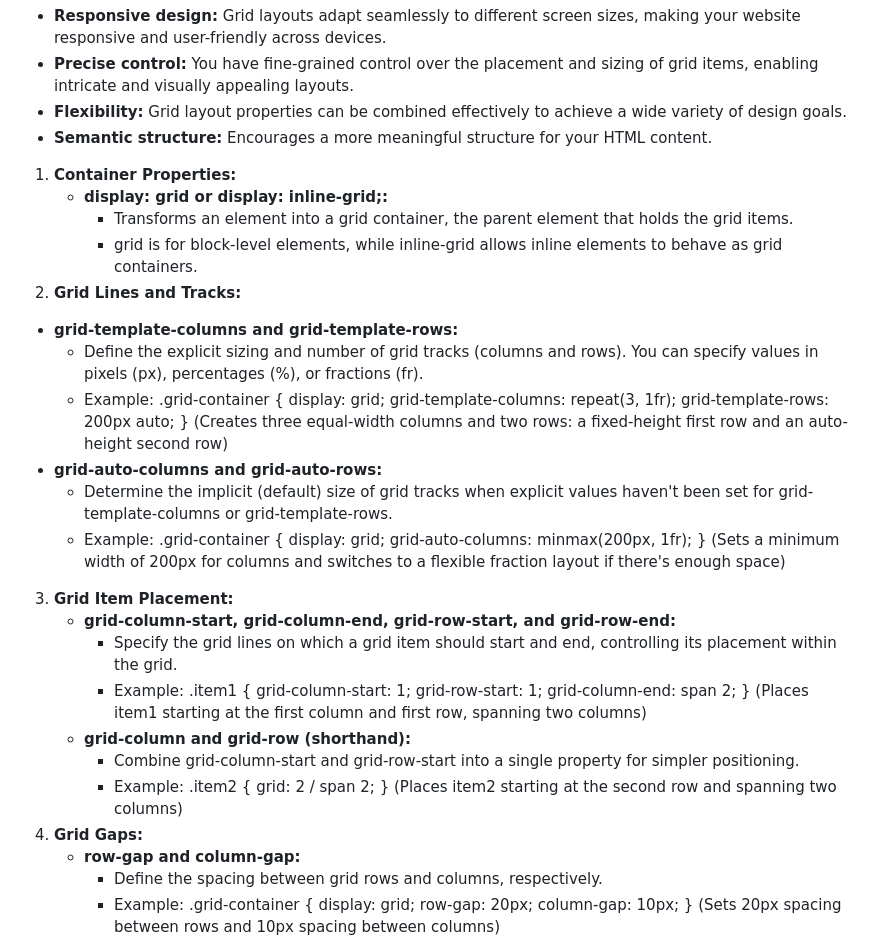
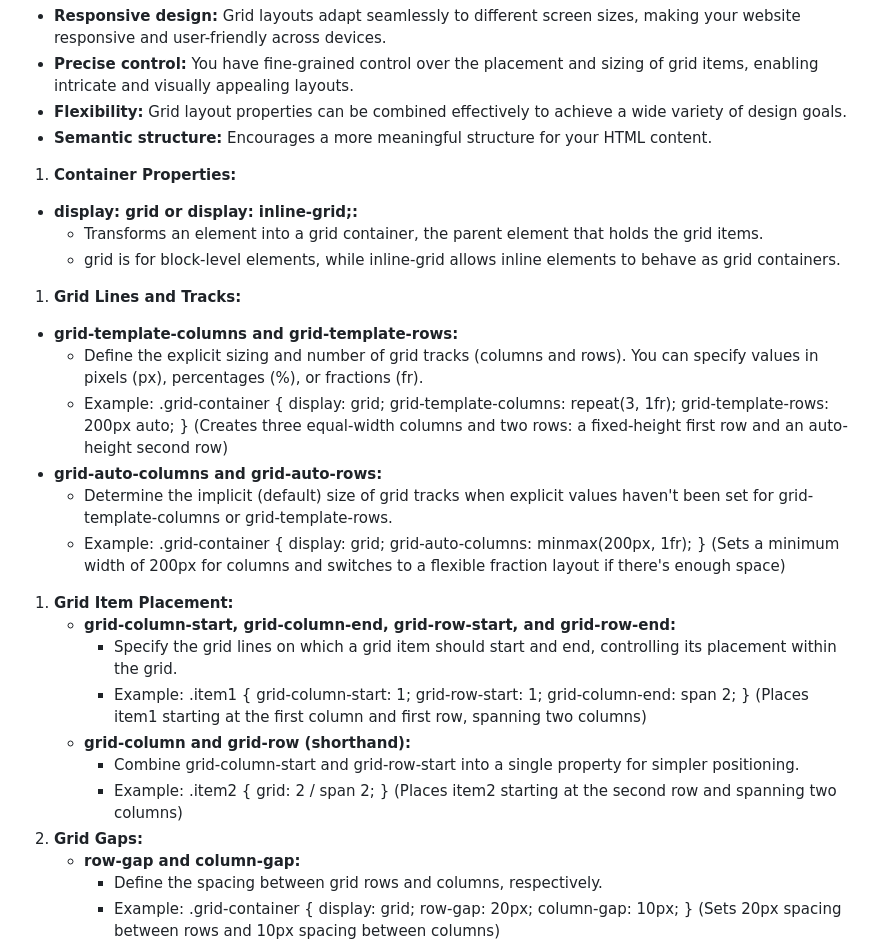
Before and after one commit to ErShubham2908/VGI_University, a Markdown page: Readme.md, the part around the change. Drawn GitHub-style.

```diff
--- a/Readme.md
+++ b/Readme.md
@@ -256,24 +256,24 @@ CSS Selector
 + **Semantic structure:** Encourages a more meaningful structure for your HTML content.
 
 1. **Container Properties:**
-   + **display: grid or display: inline-grid;:**
-     + Transforms an element into a grid container, the parent element that holds the grid items.
-     + grid is for block-level elements, while inline-grid allows inline elements to behave as grid containers.
-2. **Grid Lines and Tracks:**
+  + **display: grid or display: inline-grid;:**
+    + Transforms an element into a grid container, the parent element that holds the grid items.
+    + grid is for block-level elements, while inline-grid allows inline elements to behave as grid containers.
+1. **Grid Lines and Tracks:**
   + **grid-template-columns and grid-template-rows:**
     + Define the explicit sizing and number of grid tracks (columns and rows). You can specify values in pixels (px), percentages (%), or fractions (fr).
     + Example: .grid-container { display: grid; grid-template-columns: repeat(3, 1fr); grid-template-rows: 200px auto; } (Creates three equal-width columns and two rows: a fixed-height first row and an auto-height second row)
   + **grid-auto-columns and grid-auto-rows:**
     + Determine the implicit (default) size of grid tracks when explicit values haven't been set for grid-template-columns or grid-template-rows.
     + Example: .grid-container { display: grid; grid-auto-columns: minmax(200px, 1fr); } (Sets a minimum width of 200px for columns and switches to a flexible fraction layout if there's enough space)
-3. **Grid Item Placement:**
+1. **Grid Item Placement:**
    + **grid-column-start, grid-column-end, grid-row-start, and grid-row-end:**
      + Specify the grid lines on which a grid item should start and end, controlling its placement within the grid.
      + Example: .item1 { grid-column-start: 1; grid-row-start: 1; grid-column-end: span 2; } (Places item1 starting at the first column and first row, spanning two columns)
    + **grid-column and grid-row (shorthand):**
      + Combine grid-column-start and grid-row-start into a single property for simpler positioning.
      + Example: .item2 { grid: 2 / span 2; } (Places item2 starting at the second row and spanning two columns)
-4. **Grid Gaps:**
+2. **Grid Gaps:**
    + **row-gap and column-gap:**
      + Define the spacing between grid rows and columns, respectively.
      + Example: .grid-container { display: grid; row-gap: 20px; column-gap: 10px; } (Sets 20px spacing between rows and 10px spacing between columns)
```
